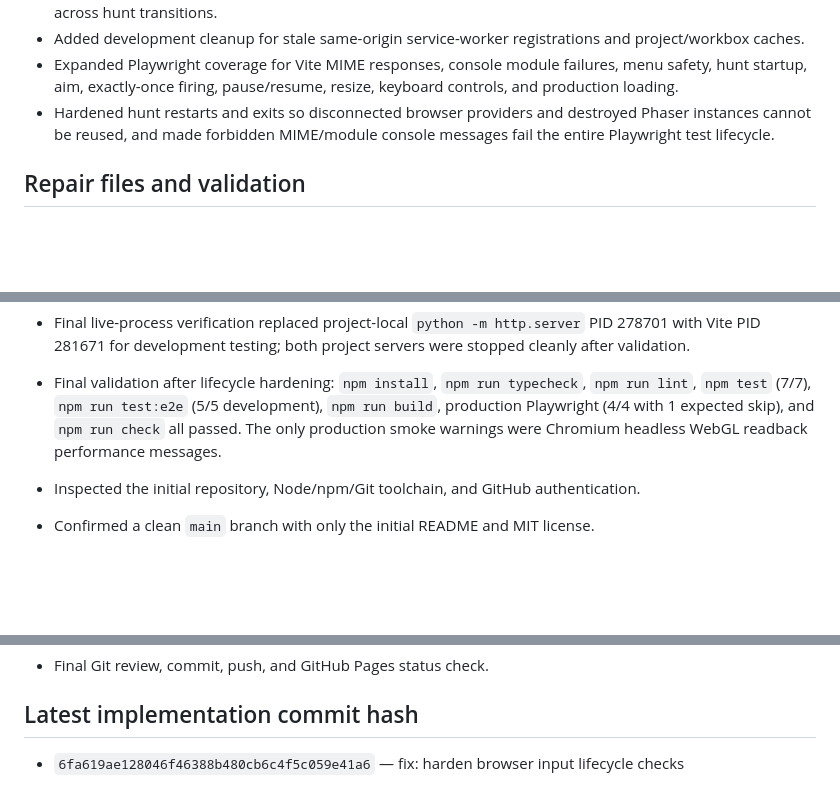
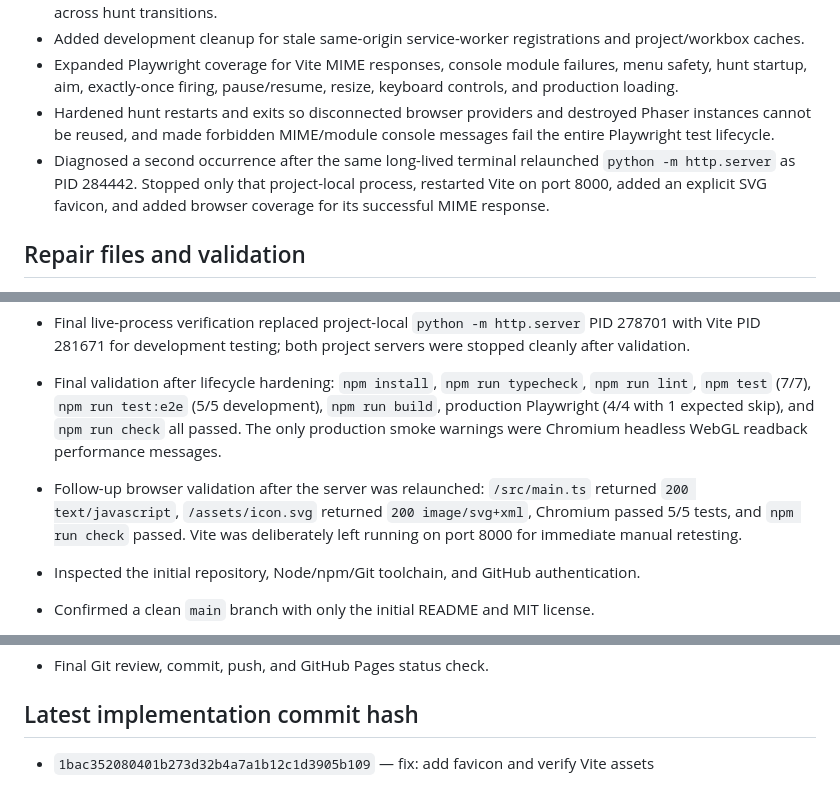
Before and after one commit to epi13/Alaska-Duck-Hunt, a Markdown page: CODEX_PROGRESS.md, 3 parts joined by grey strips. Rendered like a GitHub page; blank space fills up the shorter version.

Commit message:
docs: record relaunched server diagnosis

```diff
--- a/CODEX_PROGRESS.md
+++ b/CODEX_PROGRESS.md
@@ -11,6 +11,7 @@ Last updated: 2026-07-20
 - Added development cleanup for stale same-origin service-worker registrations and project/workbox caches.
 - Expanded Playwright coverage for Vite MIME responses, console module failures, menu safety, hunt startup, aim, exactly-once firing, pause/resume, resize, keyboard controls, and production loading.
 - Hardened hunt restarts and exits so disconnected browser providers and destroyed Phaser instances cannot be reused, and made forbidden MIME/module console messages fail the entire Playwright test lifecycle.
+- Diagnosed a second occurrence after the same long-lived terminal relaunched `python -m http.server` as PID 284442. Stopped only that project-local process, restarted Vite on port 8000, added an explicit SVG favicon, and added browser coverage for its successful MIME response.
 
 ## Repair files and validation
 
@@ -23,6 +24,7 @@ Last updated: 2026-07-20
 - Header verification: `/` returned `text/html`; `/src/main.ts` returned `text/javascript`, both with `Cache-Control: no-store` in development.
 - Final live-process verification replaced project-local `python -m http.server` PID 278701 with Vite PID 281671 for development testing; both project servers were stopped cleanly after validation.
 - Final validation after lifecycle hardening: `npm install`, `npm run typecheck`, `npm run lint`, `npm test` (7/7), `npm run test:e2e` (5/5 development), `npm run build`, production Playwright (4/4 with 1 expected skip), and `npm run check` all passed. The only production smoke warnings were Chromium headless WebGL readback performance messages.
+- Follow-up browser validation after the server was relaunched: `/src/main.ts` returned `200 text/javascript`, `/assets/icon.svg` returned `200 image/svg+xml`, Chromium passed 5/5 tests, and `npm run check` passed. Vite was deliberately left running on port 8000 for immediate manual retesting.
 
 - Inspected the initial repository, Node/npm/Git toolchain, and GitHub authentication.
 - Confirmed a clean `main` branch with only the initial README and MIT license.
@@ -67,4 +69,4 @@ Last updated: 2026-07-20
 
 ## Latest implementation commit hash
 
-- `6fa619ae128046f46388b480cb6c4f5c059e41a6` — fix: harden browser input lifecycle checks
+- `1bac352080401b273d32b4a7a1b12c1d3905b109` — fix: add favicon and verify Vite assets
```
